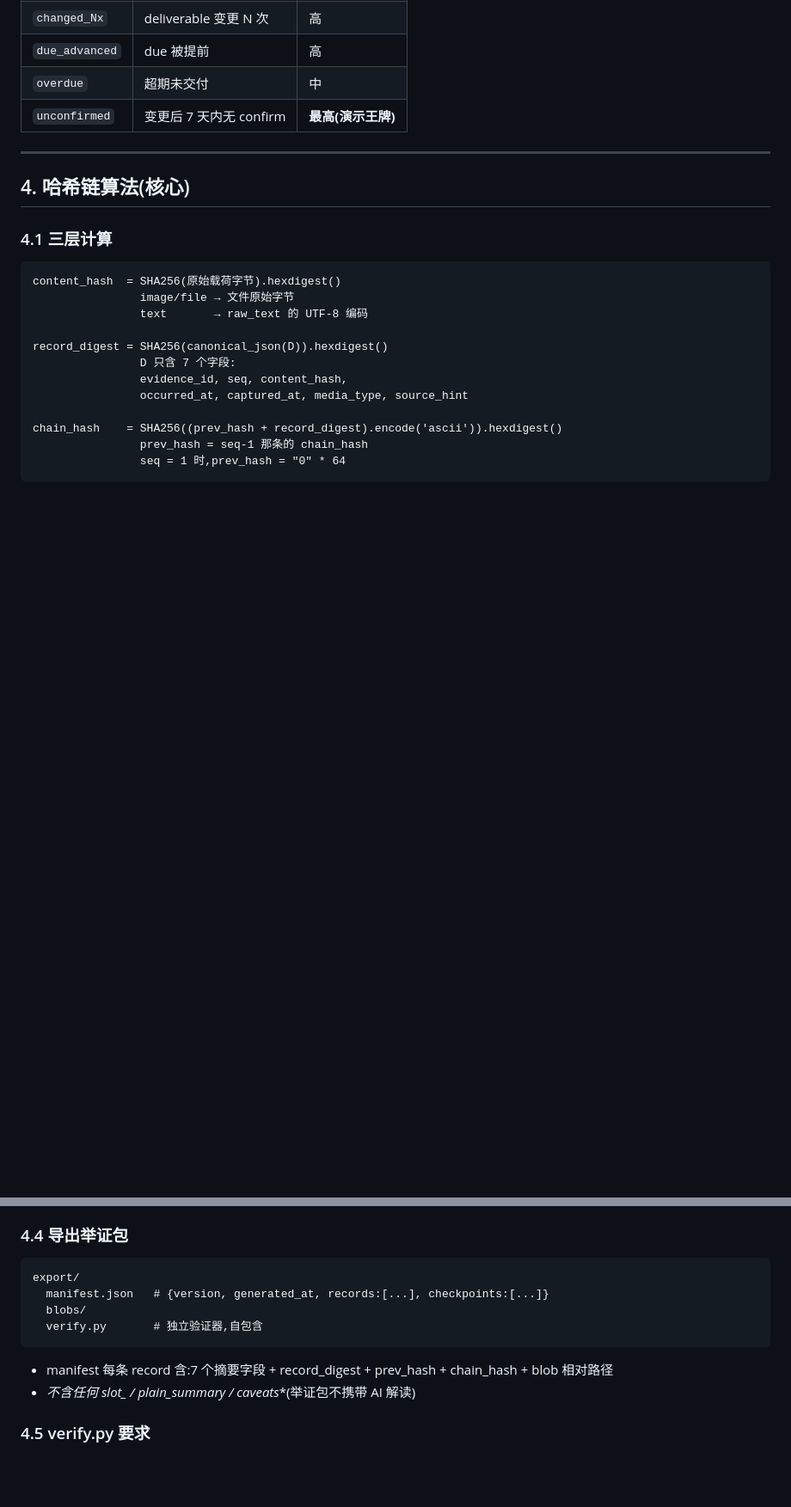
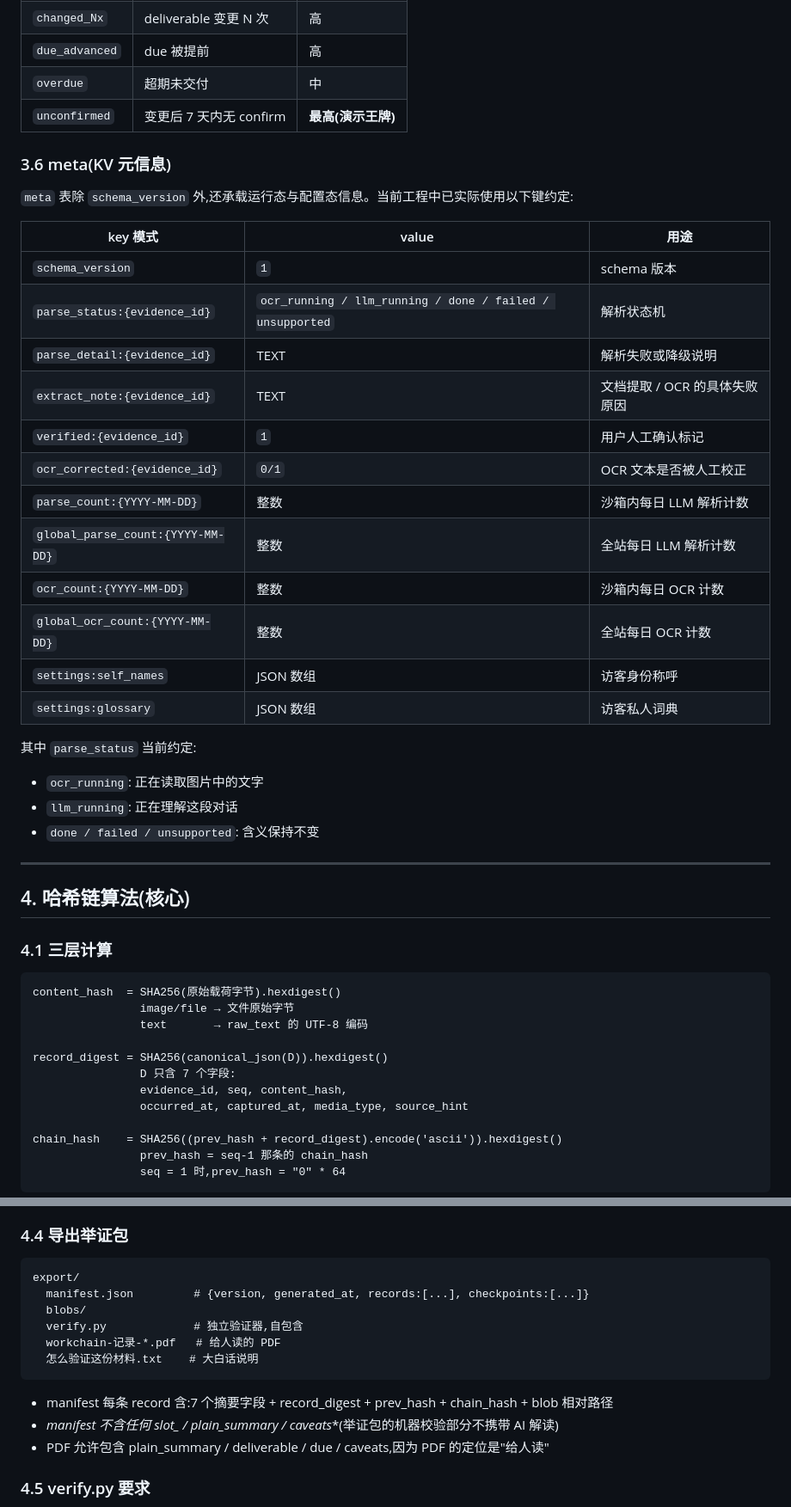
Before and after one commit to lelsie651-max/workchain, a Markdown page: SPEC.md, 2 parts joined by grey strips. Shown at 86% size. Rendered like a GitHub page; blank space fills up the shorter version.

````diff
--- a/SPEC.md
+++ b/SPEC.md
@@ -180,6 +193,30 @@
 | `overdue` | 超期未交付 | 中 |
 | `unconfirmed` | 变更后 7 天内无 confirm | **最高(演示王牌)** |
 
+### 3.6 meta(KV 元信息)
+
+`meta` 表除 `schema_version` 外,还承载运行态与配置态信息。当前工程中已实际使用以下键约定:
+
+| key 模式 | value | 用途 |
+|---|---|---|
+| `schema_version` | `1` | schema 版本 |
+| `parse_status:{evidence_id}` | `ocr_running / llm_running / done / failed / unsupported` | 解析状态机 |
+| `parse_detail:{evidence_id}` | TEXT | 解析失败或降级说明 |
+| `extract_note:{evidence_id}` | TEXT | 文档提取 / OCR 的具体失败原因 |
+| `verified:{evidence_id}` | `1` | 用户人工确认标记 |
+| `ocr_corrected:{evidence_id}` | `0/1` | OCR 文本是否被人工校正 |
+| `parse_count:{YYYY-MM-DD}` | 整数 | 沙箱内每日 LLM 解析计数 |
+| `global_parse_count:{YYYY-MM-DD}` | 整数 | 全站每日 LLM 解析计数 |
+| `ocr_count:{YYYY-MM-DD}` | 整数 | 沙箱内每日 OCR 计数 |
+| `global_ocr_count:{YYYY-MM-DD}` | 整数 | 全站每日 OCR 计数 |
+| `settings:self_names` | JSON 数组 | 访客身份称呼 |
+| `settings:glossary` | JSON 数组 | 访客私人词典 |
+
+其中 `parse_status` 当前约定:
+- `ocr_running`: 正在读取图片中的文字
+- `llm_running`: 正在理解这段对话
+- `done / failed / unsupported`: 含义保持不变
+
 ---
 
 ## 4. 哈希链算法(核心)
@@ -220,13 +257,16 @@ chain_hash    = SHA256((prev_hash + record_digest).encode('ascii')).hexdigest()
 
 ```
 export/
-  manifest.json   # {version, generated_at, records:[...], checkpoints:[...]}
+  manifest.json         # {version, generated_at, records:[...], checkpoints:[...]}
   blobs/
-  verify.py       # 独立验证器,自包含
+  verify.py             # 独立验证器,自包含
+  workchain-记录-*.pdf   # 给人读的 PDF
+  怎么验证这份材料.txt    # 大白话说明
 ```
 
 - manifest 每条 record 含:7 个摘要字段 + record_digest + prev_hash + chain_hash + blob 相对路径
-- **不含任何 slot_* / plain_summary / caveats**(举证包不携带 AI 解读)
+- **manifest 不含任何 slot_* / plain_summary / caveats**(举证包的机器校验部分不携带 AI 解读)
+- PDF 允许包含 plain_summary / deliverable / due / caveats,因为 PDF 的定位是"给人读"
 
 ### 4.5 verify.py 要求
 
````
Also changed, not shown: other parts of SPEC.md (+66 -37 lines).
